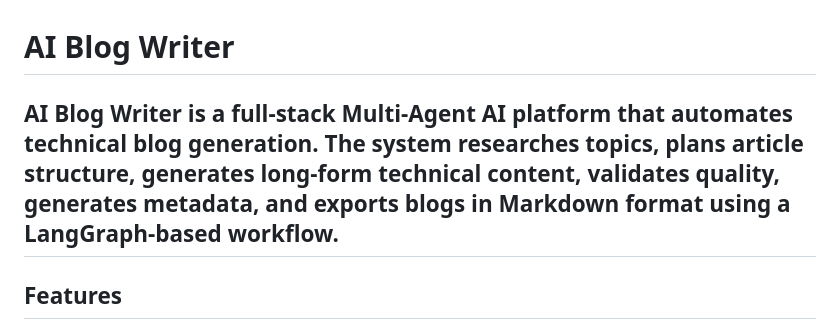
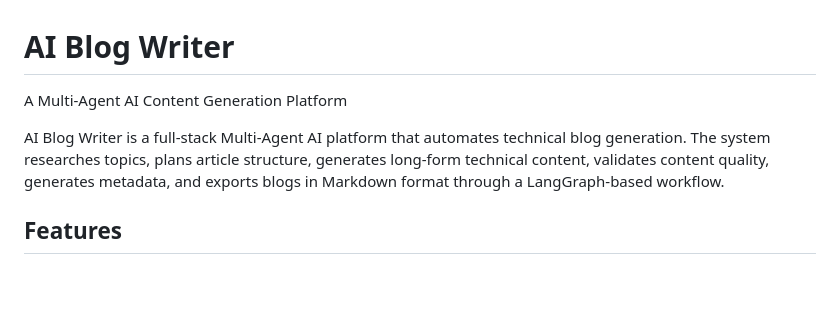
Before and after one commit to Vignesh-c18/AI-Blog-Writer, a Markdown page: README.md, the part around the change. Rendered like a GitHub page; blank space fills up the shorter version.

```diff
--- a/README.md
+++ b/README.md
@@ -1,8 +1,8 @@
 # AI Blog Writer
 
-AI Blog Writer is a full-stack Multi-Agent AI platform that automates technical blog generation. The system researches topics, plans article structure, generates long-form technical content, validates quality, generates metadata, and exports blogs in Markdown format using a LangGraph-based workflow.
----
+A Multi-Agent AI Content Generation Platform
 
+AI Blog Writer is a full-stack Multi-Agent AI platform that automates technical blog generation. The system researches topics, plans article structure, generates long-form technical content, validates content quality, generates metadata, and exports blogs in Markdown format through a LangGraph-based workflow.
 ## Features
 
 - Multi-Agent AI Workflow using LangGraph
```
